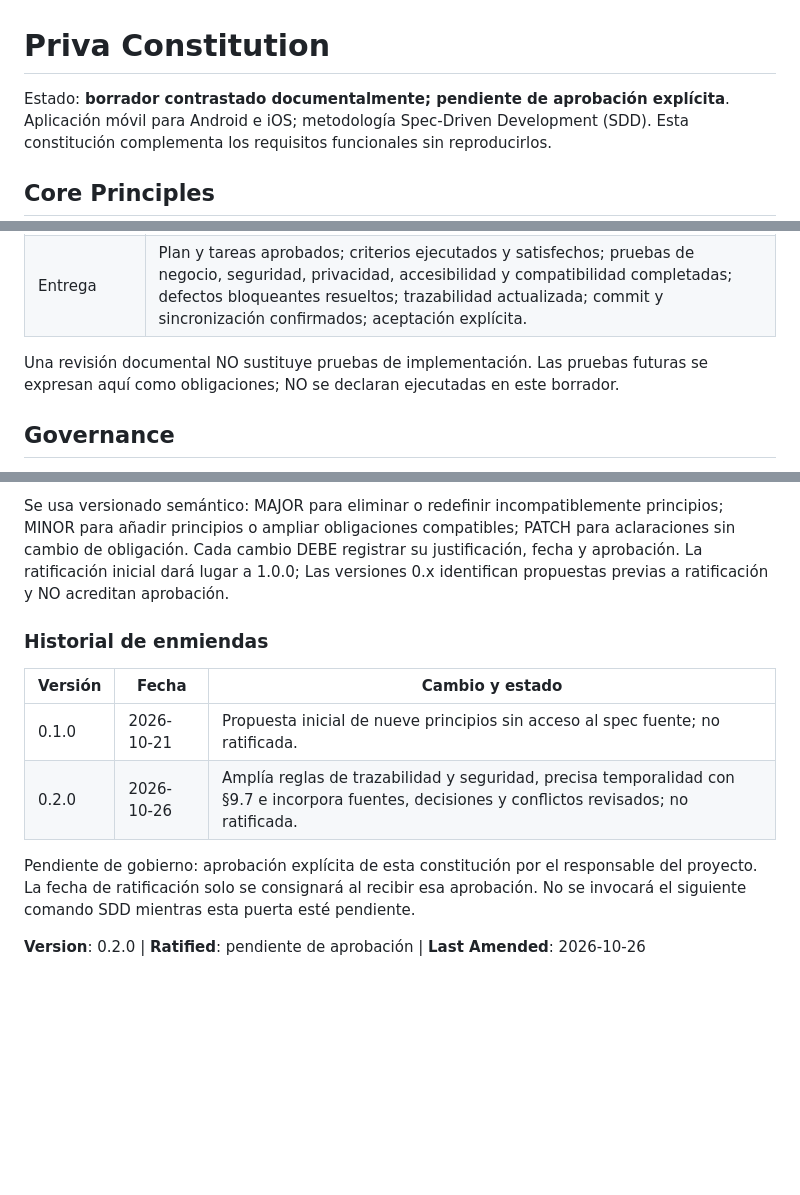
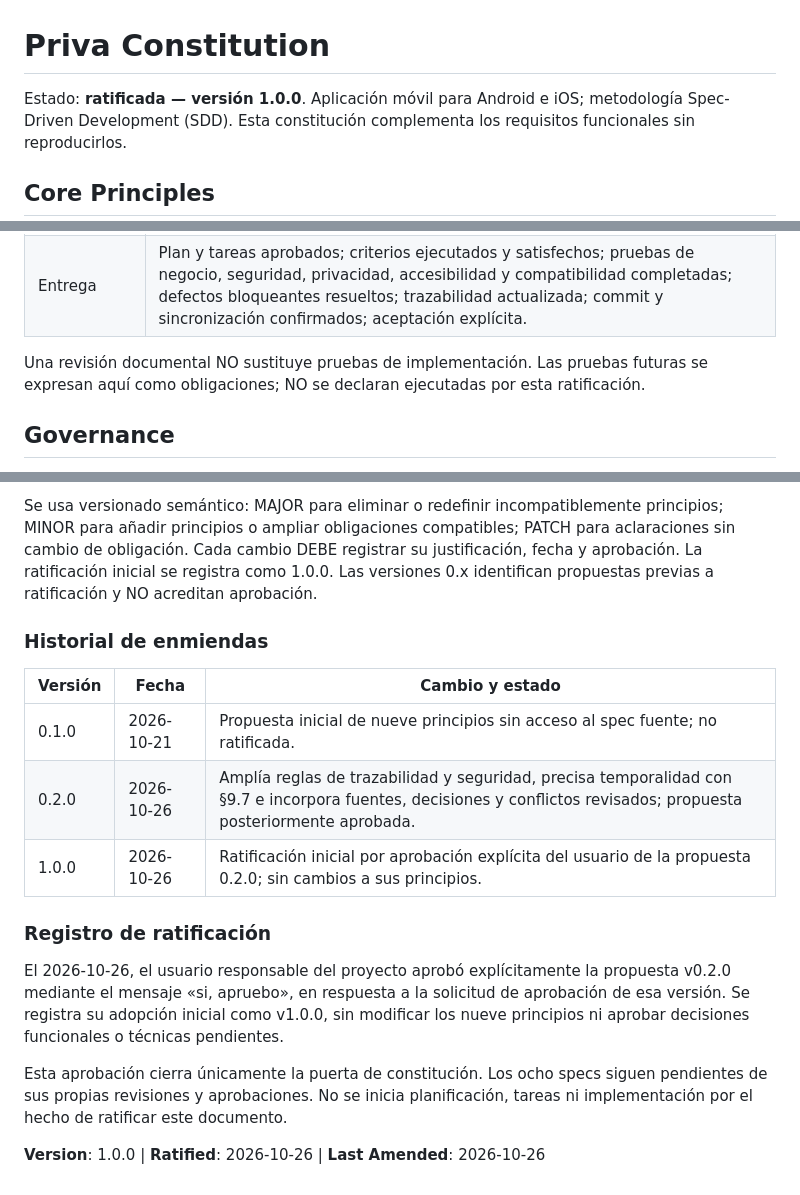
Before and after one commit to privaa01/apppriva, a Markdown page: .specify/memory/constitution.md, 3 parts joined by grey strips. Rendered like a GitHub page; blank space fills up the shorter version.

Commit message:
docs: ratify Priva constitution v1.0.0

```diff
--- a/.specify/memory/constitution.md
+++ b/.specify/memory/constitution.md
@@ -1,6 +1,6 @@
 # Priva Constitution
 
-Estado: **borrador contrastado documentalmente; pendiente de aprobación explícita**.
+Estado: **ratificada — versión 1.0.0**.
 Aplicación móvil para Android e iOS; metodología Spec-Driven Development (SDD).
 Esta constitución complementa los requisitos funcionales sin reproducirlos.
 
@@ -244,7 +244,7 @@ resultado y aprobación explícita. Un control incumplido o pendiente bloquea el
 | Entrega | Plan y tareas aprobados; criterios ejecutados y satisfechos; pruebas de negocio, seguridad, privacidad, accesibilidad y compatibilidad completadas; defectos bloqueantes resueltos; trazabilidad actualizada; commit y sincronización confirmados; aceptación explícita. |
 
 Una revisión documental NO sustituye pruebas de implementación. Las pruebas futuras
-se expresan aquí como obligaciones; NO se declaran ejecutadas en este borrador.
+se expresan aquí como obligaciones; NO se declaran ejecutadas por esta ratificación.
 
 ## Governance
 
@@ -261,7 +261,7 @@ su alcance y comprobación DEBEN aprobarse antes de aplicar el cambio.
 Se usa versionado semántico: MAJOR para eliminar o redefinir incompatiblemente
 principios; MINOR para añadir principios o ampliar obligaciones compatibles;
 PATCH para aclaraciones sin cambio de obligación. Cada cambio DEBE registrar su
-justificación, fecha y aprobación. La ratificación inicial dará lugar a 1.0.0;
+justificación, fecha y aprobación. La ratificación inicial se registra como 1.0.0.
 Las versiones 0.x identifican propuestas previas a ratificación y NO acreditan aprobación.
 
 ### Historial de enmiendas
@@ -269,10 +269,18 @@ Las versiones 0.x identifican propuestas previas a ratificación y NO acreditan
 | Versión | Fecha | Cambio y estado |
 | --- | --- | --- |
 | 0.1.0 | 2026-10-21 | Propuesta inicial de nueve principios sin acceso al spec fuente; no ratificada. |
-| 0.2.0 | 2026-10-26 | Amplía reglas de trazabilidad y seguridad, precisa temporalidad con §9.7 e incorpora fuentes, decisiones y conflictos revisados; no ratificada. |
+| 0.2.0 | 2026-10-26 | Amplía reglas de trazabilidad y seguridad, precisa temporalidad con §9.7 e incorpora fuentes, decisiones y conflictos revisados; propuesta posteriormente aprobada. |
+| 1.0.0 | 2026-10-26 | Ratificación inicial por aprobación explícita del usuario de la propuesta 0.2.0; sin cambios a sus principios. |
 
-Pendiente de gobierno: aprobación explícita de esta constitución por el responsable
-del proyecto. La fecha de ratificación solo se consignará al recibir esa aprobación.
-No se invocará el siguiente comando SDD mientras esta puerta esté pendiente.
+### Registro de ratificación
 
-**Version**: 0.2.0 | **Ratified**: pendiente de aprobación | **Last Amended**: 2026-10-26
+El 2026-10-26, el usuario responsable del proyecto aprobó explícitamente la propuesta
+v0.2.0 mediante el mensaje «si, apruebo», en respuesta a la solicitud de aprobación
+de esa versión. Se registra su adopción inicial como v1.0.0, sin modificar los nueve
+principios ni aprobar decisiones funcionales o técnicas pendientes.
+
+Esta aprobación cierra únicamente la puerta de constitución. Los ocho specs siguen
+pendientes de sus propias revisiones y aprobaciones. No se inicia planificación,
+tareas ni implementación por el hecho de ratificar este documento.
+
+**Version**: 1.0.0 | **Ratified**: 2026-10-26 | **Last Amended**: 2026-10-26
```
